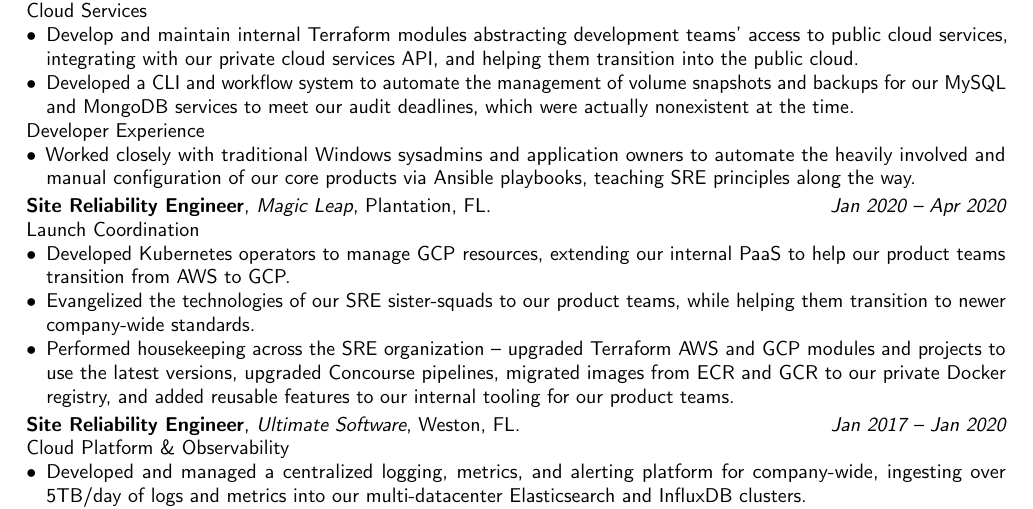
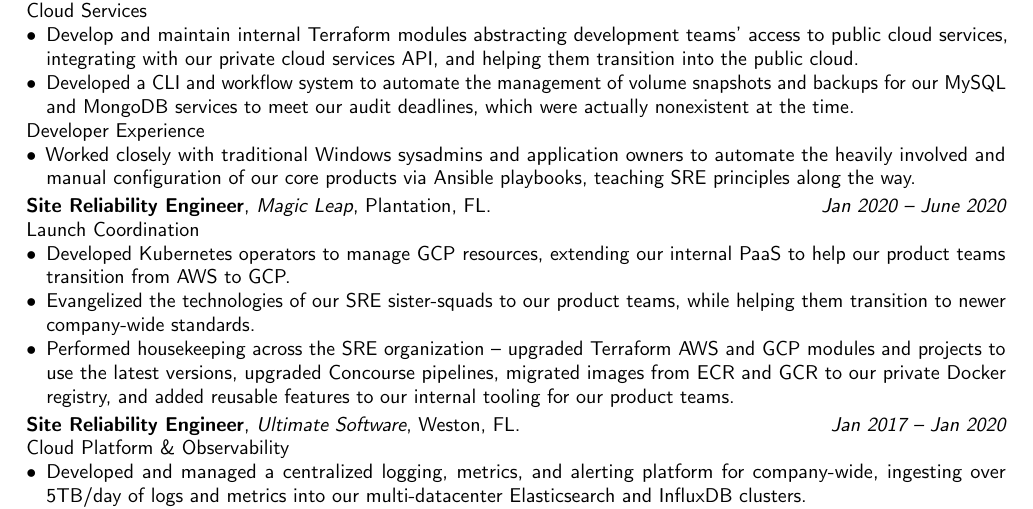
Before and after one commit to andreykaipov/nix, a LaTeX CV (resume/resume.tex): part of page 1 of 2, cut so that both start at the same text. Compiled offline with pdfLaTeX.

Commit message:
resume: end date for ML should be June 2020
not entirely sure why this says April?

a bit embarassing considering I've sent this out already lol

```diff
--- a/resume/resume.tex
+++ b/resume/resume.tex
@@ -38,7 +38,7 @@
       products via Ansible playbooks, teaching SRE principles along the way.
   \end{itemize}
 }
-\cventryoneline{Jan 2020 -- Apr 2020}{Site Reliability Engineer}{Magic Leap}{Plantation, FL}{}{
+\cventryoneline{Jan 2020 -- June 2020}{Site Reliability Engineer}{Magic Leap}{Plantation, FL}{}{
   Launch Coordination
   \begin{itemize}
   \item
```
Also changed, not shown: 1 other file.
